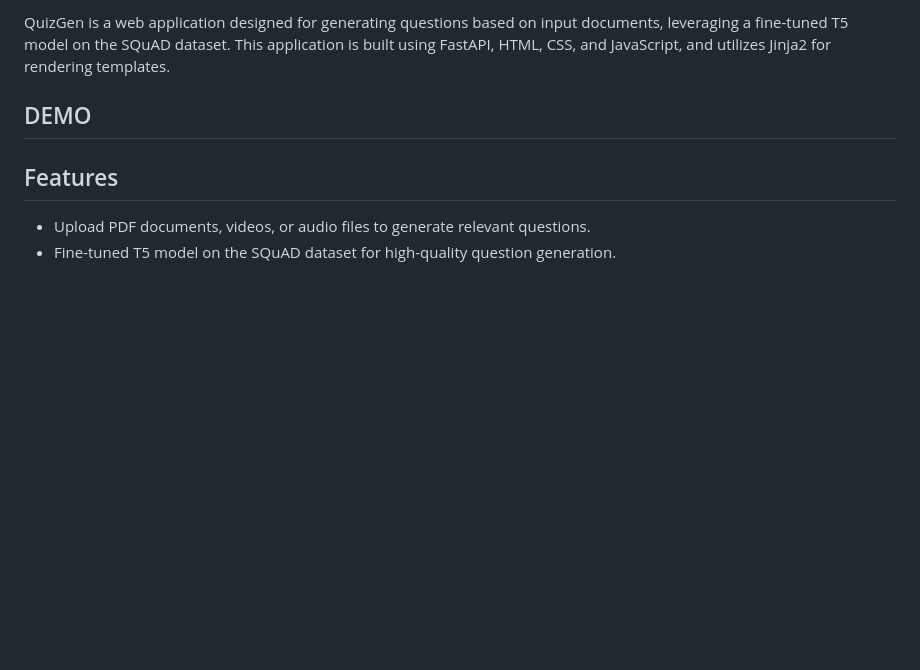
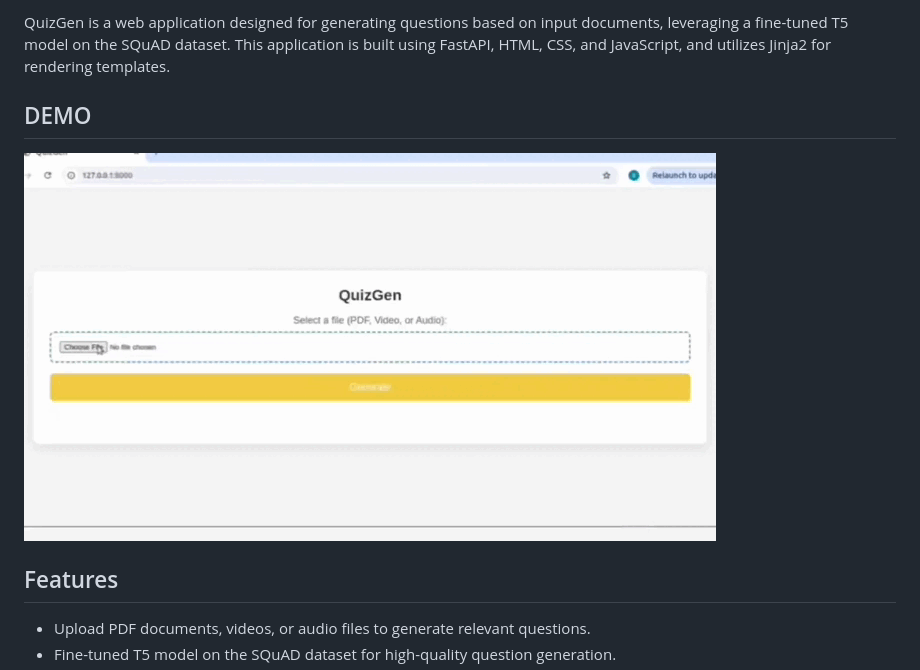
Before and after one commit to Shymaa2611/QuestionGeneration, a Markdown page: README.md, the part around the change. Drawn GitHub-style; pictures changed too: media/demo.gif (added); blank space fills up the shorter version.

Commit message:
add demo

```diff
--- a/README.md
+++ b/README.md
@@ -4,6 +4,7 @@ QuizGen is a web application designed for generating questions based on input do
 
 ## DEMO
 
+![Demo](media/demo.gif)
 
 ## Features
 
```
Also changed, not shown: 5 other files.
